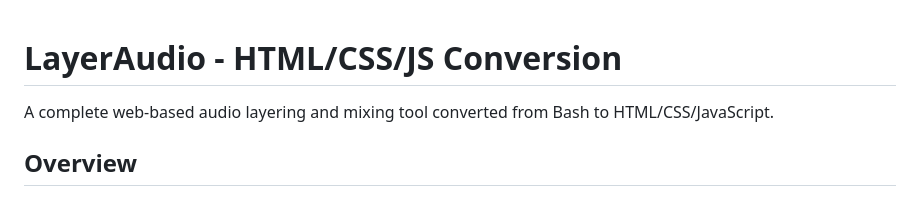
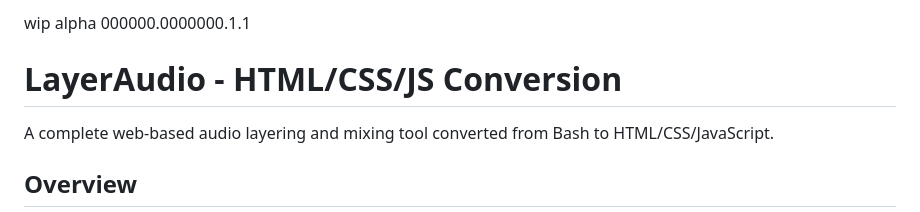
Before and after one commit to layeraudioai/layeraudio, a Markdown page: README.md, the part around the change. Rendered like a GitHub page.

```diff
--- a/README.md
+++ b/README.md
@@ -1,3 +1,6 @@
+wip alpha 000000.0000000.1.1
+
+
 # LayerAudio - HTML/CSS/JS Conversion
 
 A complete web-based audio layering and mixing tool converted from Bash to HTML/CSS/JavaScript.
```
